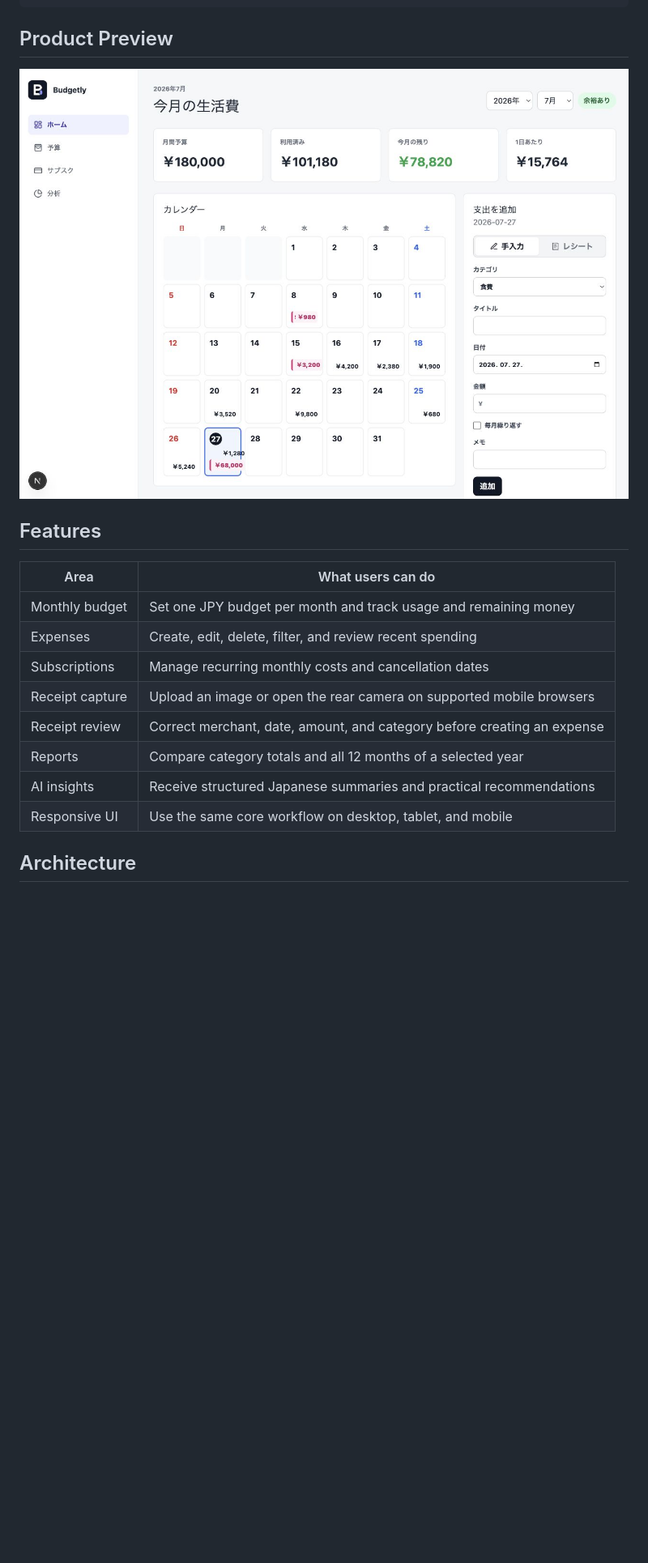
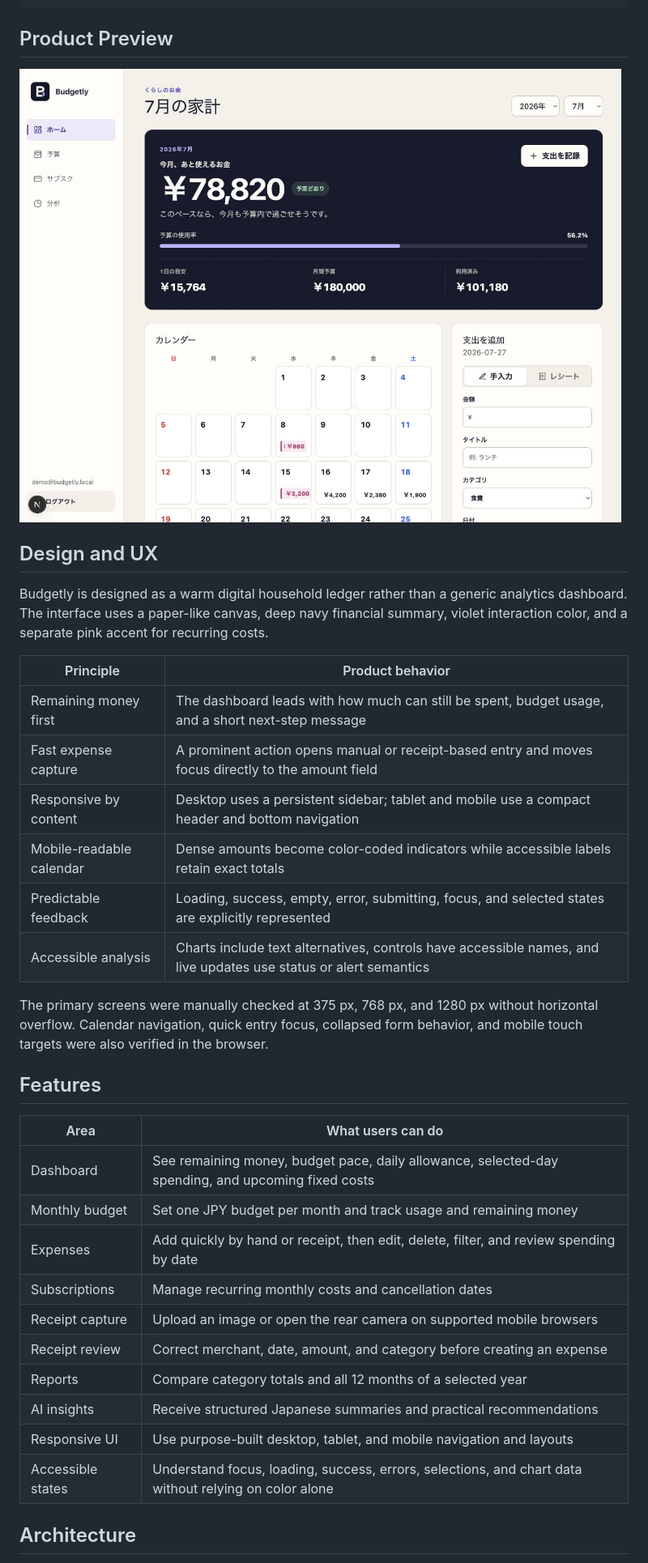
Before and after one commit to gunchou02/Budgetly, a Markdown page: README.md, the part around one of its changes. Shown at 81% size. Rendered like a GitHub page; pictures changed too: docs/images/dashboard-desktop.jpg; blank space fills up the shorter version.

Commit message:
Redesign Budgetly UI and document UX

```diff
--- a/README.md
+++ b/README.md
@@ -45,18 +46,40 @@ Create account -> Set monthly budget -> Add or scan expenses
 
 ![Budgetly dashboard](./docs/images/dashboard-desktop.jpg)
 
+## Design and UX
+
+Budgetly is designed as a warm digital household ledger rather than a generic
+analytics dashboard. The interface uses a paper-like canvas, deep navy
+financial summary, violet interaction color, and a separate pink accent for
+recurring costs.
+
+| Principle | Product behavior |
+| --- | --- |
+| Remaining money first | The dashboard leads with how much can still be spent, budget usage, and a short next-step message |
+| Fast expense capture | A prominent action opens manual or receipt-based entry and moves focus directly to the amount field |
+| Responsive by content | Desktop uses a persistent sidebar; tablet and mobile use a compact header and bottom navigation |
+| Mobile-readable calendar | Dense amounts become color-coded indicators while accessible labels retain exact totals |
+| Predictable feedback | Loading, success, empty, error, submitting, focus, and selected states are explicitly represented |
+| Accessible analysis | Charts include text alternatives, controls have accessible names, and live updates use status or alert semantics |
+
+The primary screens were manually checked at 375 px, 768 px, and 1280 px
+without horizontal overflow. Calendar navigation, quick entry focus, collapsed
+form behavior, and mobile touch targets were also verified in the browser.
+
 ## Features
 
 | Area | What users can do |
 | --- | --- |
+| Dashboard | See remaining money, budget pace, daily allowance, selected-day spending, and upcoming fixed costs |
 | Monthly budget | Set one JPY budget per month and track usage and remaining money |
-| Expenses | Create, edit, delete, filter, and review recent spending |
+| Expenses | Add quickly by hand or receipt, then edit, delete, filter, and review spending by date |
 | Subscriptions | Manage recurring monthly costs and cancellation dates |
 | Receipt capture | Upload an image or open the rear camera on supported mobile browsers |
 | Receipt review | Correct merchant, date, amount, and category before creating an expense |
 | Reports | Compare category totals and all 12 months of a selected year |
 | AI insights | Receive structured Japanese summaries and practical recommendations |
-| Responsive UI | Use the same core workflow on desktop, tablet, and mobile |
+| Responsive UI | Use purpose-built desktop, tablet, and mobile navigation and layouts |
+| Accessible states | Understand focus, loading, success, errors, selections, and chart data without relying on color alone |
 
 ## Architecture
 
```
Also changed, not shown: other parts of README.md (+1 -0 lines), 10 other files.
